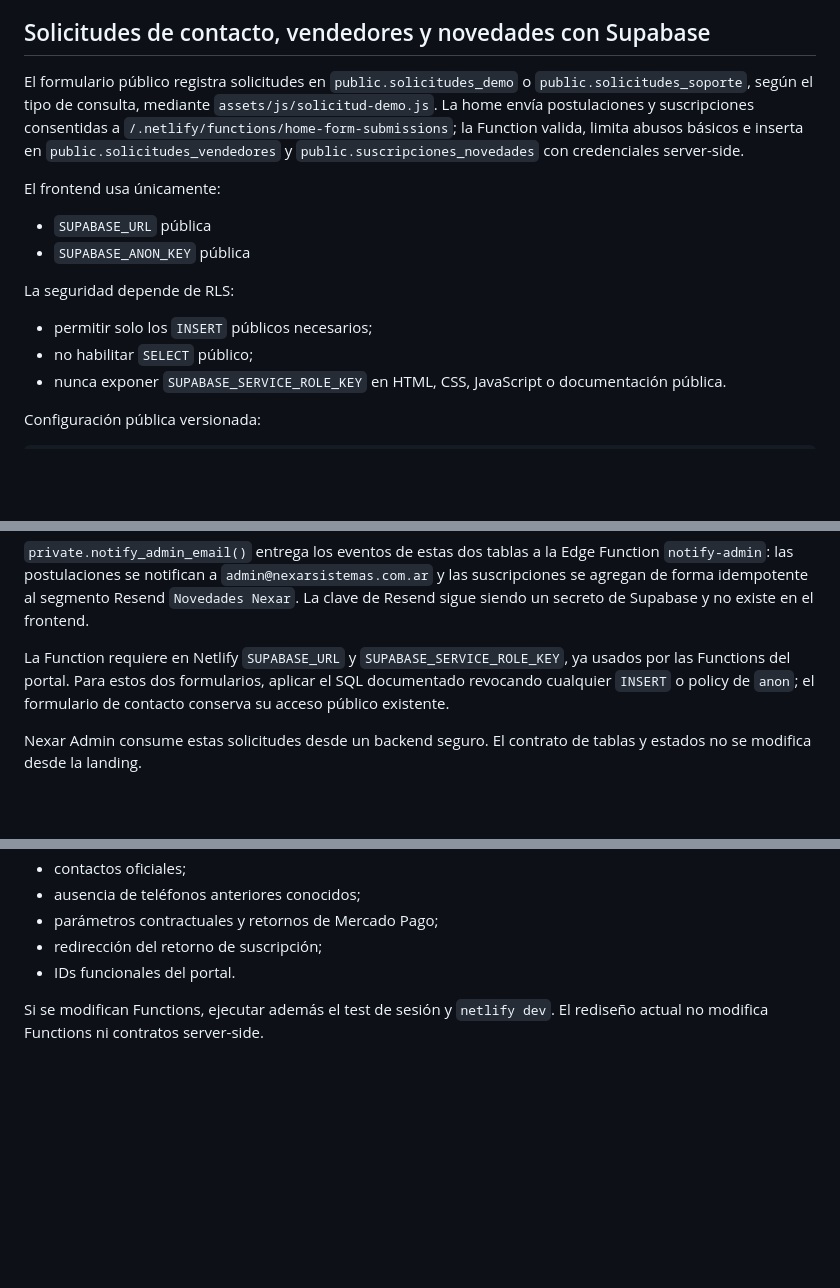
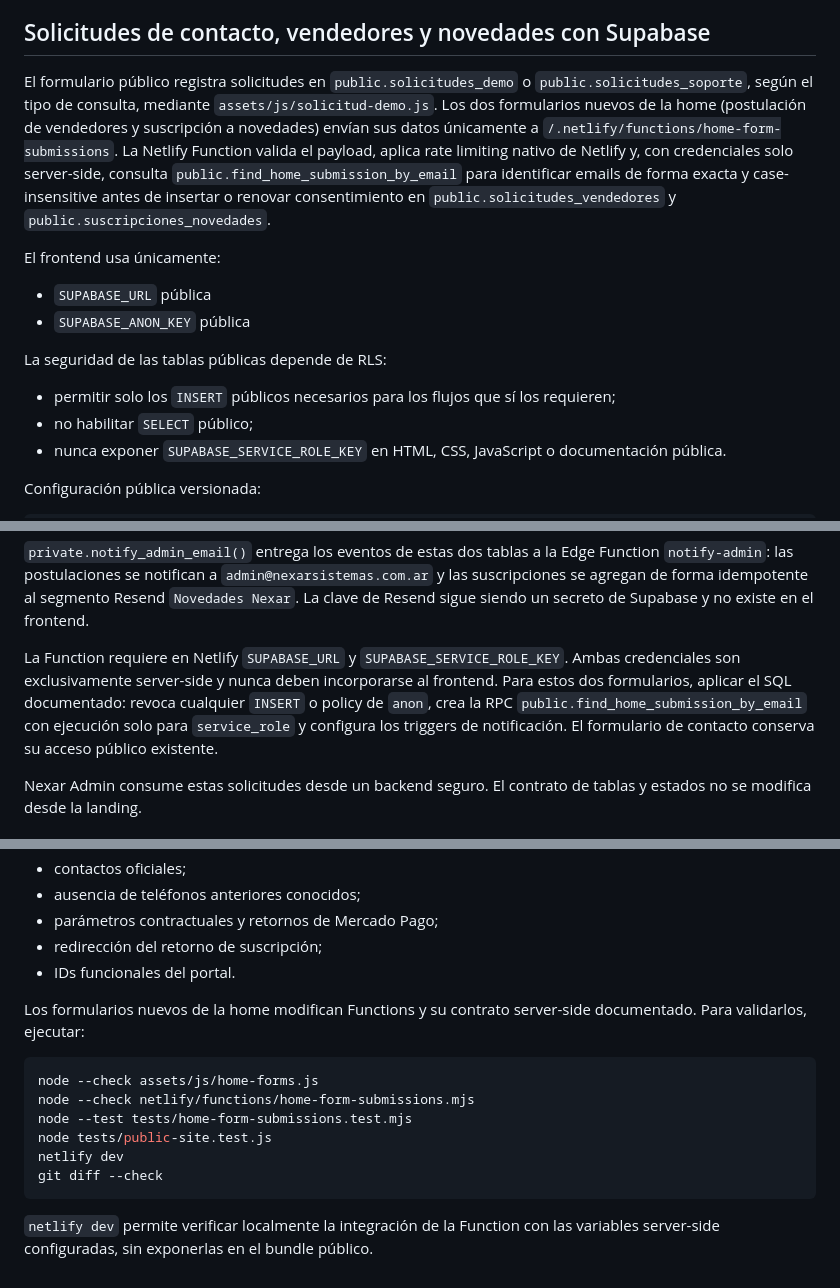
Before and after one commit to NexarSistemas/nexarsistemas.github.io, a Markdown page: README.md, 3 parts joined by grey strips. Rendered like a GitHub page; blank space fills up the shorter version.

Commit message:
Actualiza validación de formularios

````diff
--- a/README.md
+++ b/README.md
@@ -79,16 +79,16 @@ node tests/public-site.test.js
 
 ## Solicitudes de contacto, vendedores y novedades con Supabase
 
-El formulario público registra solicitudes en `public.solicitudes_demo` o `public.solicitudes_soporte`, según el tipo de consulta, mediante `assets/js/solicitud-demo.js`. La home envía postulaciones y suscripciones consentidas a `/.netlify/functions/home-form-submissions`; la Function valida, limita abusos básicos e inserta en `public.solicitudes_vendedores` y `public.suscripciones_novedades` con credenciales server-side.
+El formulario público registra solicitudes en `public.solicitudes_demo` o `public.solicitudes_soporte`, según el tipo de consulta, mediante `assets/js/solicitud-demo.js`. Los dos formularios nuevos de la home (postulación de vendedores y suscripción a novedades) envían sus datos únicamente a `/.netlify/functions/home-form-submissions`. La Netlify Function valida el payload, aplica rate limiting nativo de Netlify y, con credenciales solo server-side, consulta `public.find_home_submission_by_email` para identificar emails de forma exacta y case-insensitive antes de insertar o renovar consentimiento en `public.solicitudes_vendedores` y `public.suscripciones_novedades`.
 
 El frontend usa únicamente:
 
 - `SUPABASE_URL` pública
 - `SUPABASE_ANON_KEY` pública
 
-La seguridad depende de RLS:
+La seguridad de las tablas públicas depende de RLS:
 
-- permitir solo los `INSERT` públicos necesarios;
+- permitir solo los `INSERT` públicos necesarios para los flujos que sí los requieren;
 - no habilitar `SELECT` público;
 - nunca exponer `SUPABASE_SERVICE_ROLE_KEY` en HTML, CSS, JavaScript o documentación pública.
 
@@ -110,7 +110,7 @@ Documentación relacionada:
 
 `private.notify_admin_email()` entrega los eventos de estas dos tablas a la Edge Function `notify-admin`: las postulaciones se notifican a `admin@nexarsistemas.com.ar` y las suscripciones se agregan de forma idempotente al segmento Resend `Novedades Nexar`. La clave de Resend sigue siendo un secreto de Supabase y no existe en el frontend.
 
-La Function requiere en Netlify `SUPABASE_URL` y `SUPABASE_SERVICE_ROLE_KEY`, ya usados por las Functions del portal. Para estos dos formularios, aplicar el SQL documentado revocando cualquier `INSERT` o policy de `anon`; el formulario de contacto conserva su acceso público existente.
+La Function requiere en Netlify `SUPABASE_URL` y `SUPABASE_SERVICE_ROLE_KEY`. Ambas credenciales son exclusivamente server-side y nunca deben incorporarse al frontend. Para estos dos formularios, aplicar el SQL documentado: revoca cualquier `INSERT` o policy de `anon`, crea la RPC `public.find_home_submission_by_email` con ejecución solo para `service_role` y configura los triggers de notificación. El formulario de contacto conserva su acceso público existente.
 
 Nexar Admin consume estas solicitudes desde un backend seguro. El contrato de tablas y estados no se modifica desde la landing.
 
@@ -173,4 +173,15 @@ Variables server-side requeridas por las Functions:
 - redirección del retorno de suscripción;
 - IDs funcionales del portal.
 
-Si se modifican Functions, ejecutar además el test de sesión y `netlify dev`. El rediseño actual no modifica Functions ni contratos server-side.
+Los formularios nuevos de la home modifican Functions y su contrato server-side documentado. Para validarlos, ejecutar:
+
+```bash
+node --check assets/js/home-forms.js
+node --check netlify/functions/home-form-submissions.mjs
+node --test tests/home-form-submissions.test.mjs
+node tests/public-site.test.js
+netlify dev
+git diff --check
+```
+
+`netlify dev` permite verificar localmente la integración de la Function con las variables server-side configuradas, sin exponerlas en el bundle público.
````
